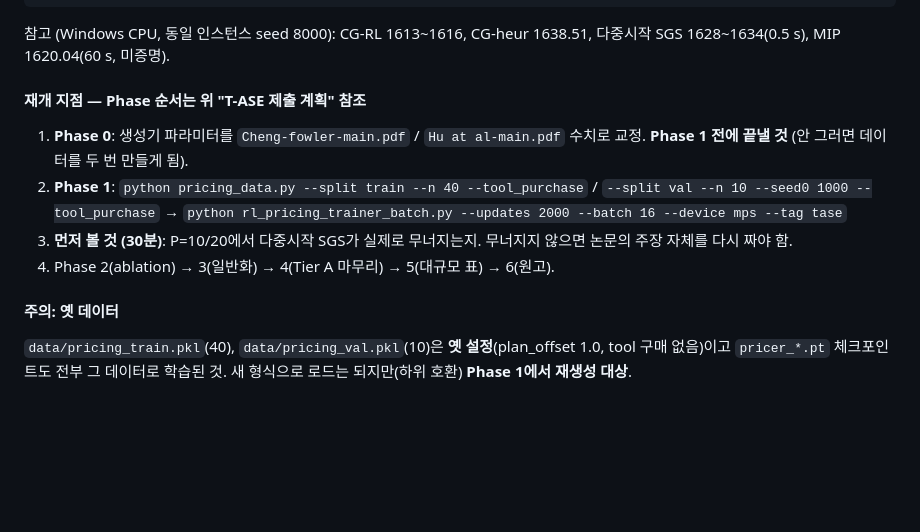
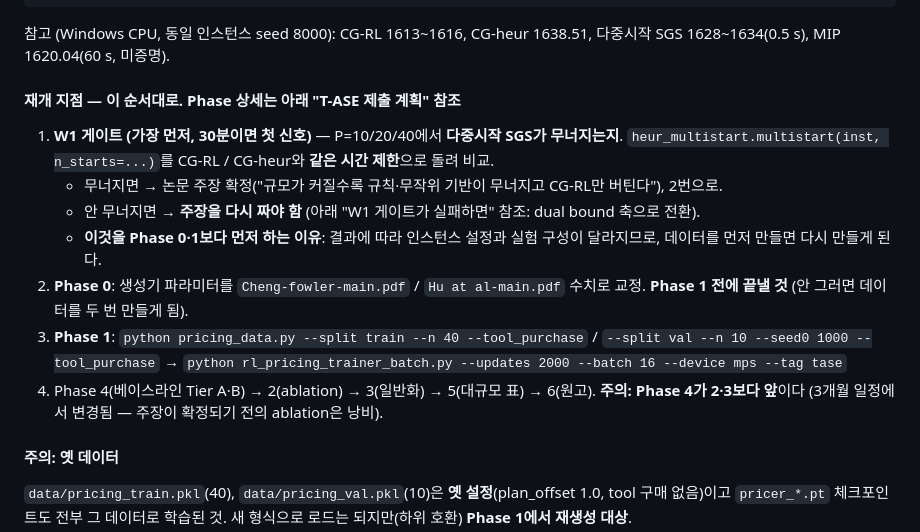
Before and after one commit to jlee-105/RL-PRICING, a Markdown page: discussion.md, the part around the change. Drawn GitHub-style; blank space fills up the shorter version.

Commit message:
Fix the resume order: the multi-start gate comes before data regeneration
The resume list called the gate "do this first" while numbering it third, after
Phase 0 and Phase 1, which contradicted the three-month schedule. Reading it top
down on the other machine would have started with regenerating data whose setup
the gate can still change. Also notes that Phase 4 now precedes Phases 2 and 3.

Co-Authored-By: Claude Opus 5 <noreply@anthropic.com>

````diff
--- a/discussion.md
+++ b/discussion.md
@@ -626,13 +626,20 @@ python exp_small_scale.py --P 3 --tasks 6 --seeds 1 --tool_purchase \
 ```
 참고 (Windows CPU, 동일 인스턴스 seed 8000): CG-RL 1613~1616, CG-heur 1638.51, 다중시작 SGS 1628~1634(0.5 s), MIP 1620.04(60 s, 미증명).
 
-#### 재개 지점 — Phase 순서는 위 "T-ASE 제출 계획" 참조
-1. **Phase 0**: 생성기 파라미터를 `Cheng-fowler-main.pdf` / `Hu at al-main.pdf` 수치로 교정. **Phase 1 전에 끝낼 것**
+#### 재개 지점 — 이 순서대로. Phase 상세는 아래 "T-ASE 제출 계획" 참조
+
+1. **W1 게이트 (가장 먼저, 30분이면 첫 신호)** — P=10/20/40에서 **다중시작 SGS가 무너지는지**.
+   `heur_multistart.multistart(inst, n_starts=...)`를 CG-RL / CG-heur와 **같은 시간 제한**으로 돌려 비교.
+   - 무너지면 → 논문 주장 확정("규모가 커질수록 규칙·무작위 기반이 무너지고 CG-RL만 버틴다"), 2번으로.
+   - 안 무너지면 → **주장을 다시 짜야 함** (아래 "W1 게이트가 실패하면" 참조: dual bound 축으로 전환).
+   - **이것을 Phase 0·1보다 먼저 하는 이유**: 결과에 따라 인스턴스 설정과 실험 구성이 달라지므로,
+     데이터를 먼저 만들면 다시 만들게 된다.
+2. **Phase 0**: 생성기 파라미터를 `Cheng-fowler-main.pdf` / `Hu at al-main.pdf` 수치로 교정. **Phase 1 전에 끝낼 것**
    (안 그러면 데이터를 두 번 만들게 됨).
-2. **Phase 1**: `python pricing_data.py --split train --n 40 --tool_purchase` /
+3. **Phase 1**: `python pricing_data.py --split train --n 40 --tool_purchase` /
    `--split val --n 10 --seed0 1000 --tool_purchase` → `python rl_pricing_trainer_batch.py --updates 2000 --batch 16 --device mps --tag tase`
-3. **먼저 볼 것 (30분)**: P=10/20에서 다중시작 SGS가 실제로 무너지는지. 무너지지 않으면 논문의 주장 자체를 다시 짜야 함.
-4. Phase 2(ablation) → 3(일반화) → 4(Tier A 마무리) → 5(대규모 표) → 6(원고).
+4. Phase 4(베이스라인 Tier A·B) → 2(ablation) → 3(일반화) → 5(대규모 표) → 6(원고).
+   **주의: Phase 4가 2·3보다 앞**이다 (3개월 일정에서 변경됨 — 주장이 확정되기 전의 ablation은 낭비).
 
 #### 주의: 옛 데이터
 `data/pricing_train.pkl`(40), `data/pricing_val.pkl`(10)은 **옛 설정**(plan_offset 1.0, tool 구매 없음)이고
````
